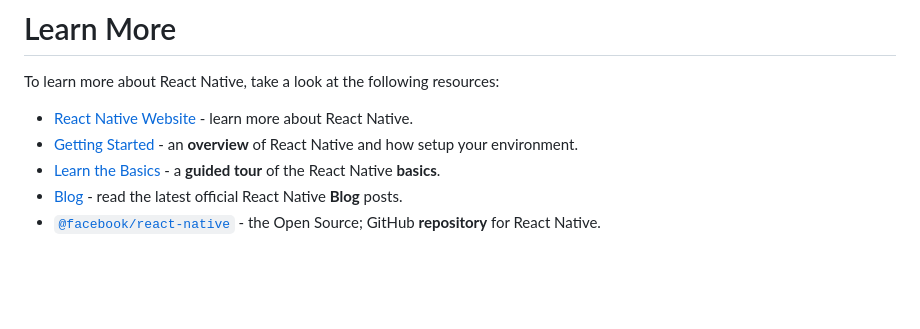
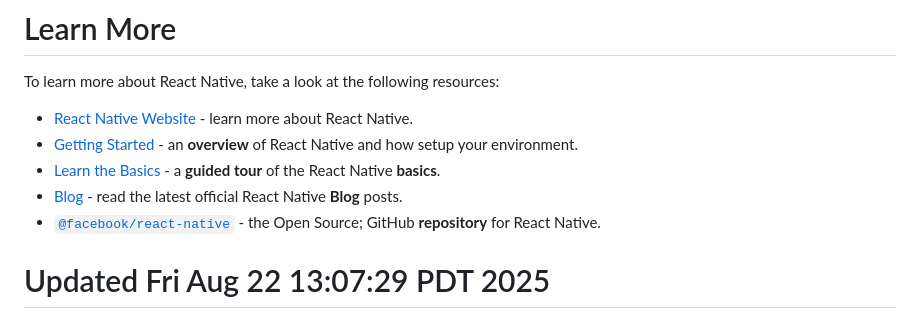
Before and after one commit to mhales99/BoomerangConnect, a Markdown page: README.md, the part around the change. Rendered like a GitHub page; blank space fills up the shorter version.

```diff
--- a/README.md
+++ b/README.md
@@ -95,3 +95,4 @@ To learn more about React Native, take a look at the following resources:
 - [Learn the Basics](https://reactnative.dev/docs/getting-started) - a **guided tour** of the React Native **basics**.
 - [Blog](https://reactnative.dev/blog) - read the latest official React Native **Blog** posts.
 - [`@facebook/react-native`](https://github.com/facebook/react-native) - the Open Source; GitHub **repository** for React Native.
+# Updated Fri Aug 22 13:07:29 PDT 2025
```
